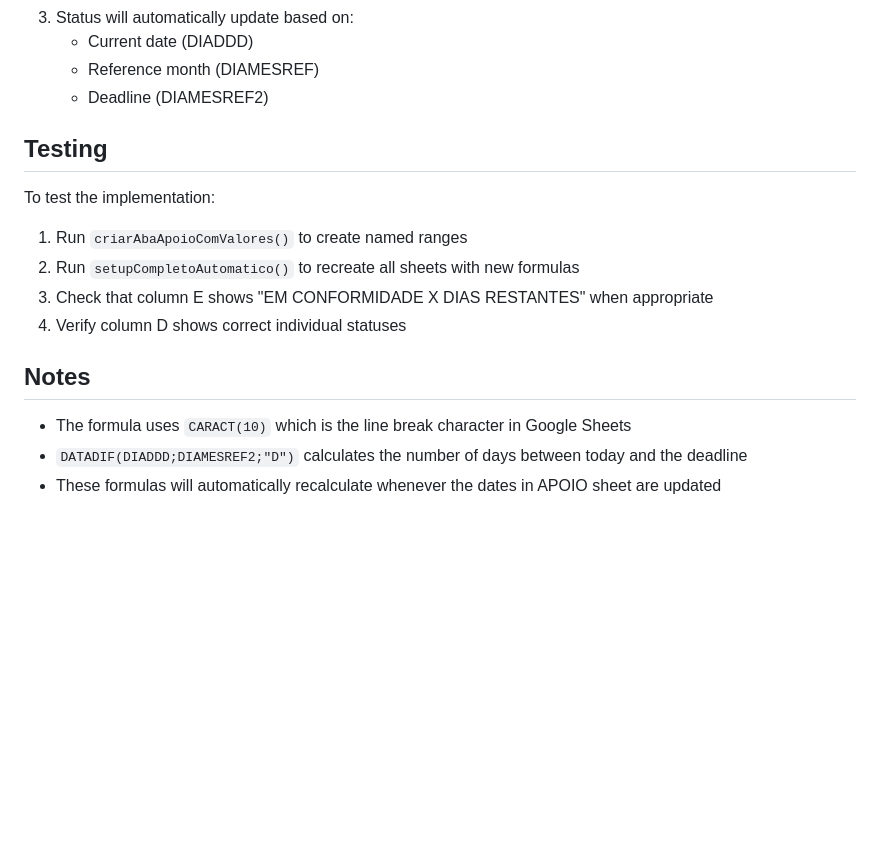
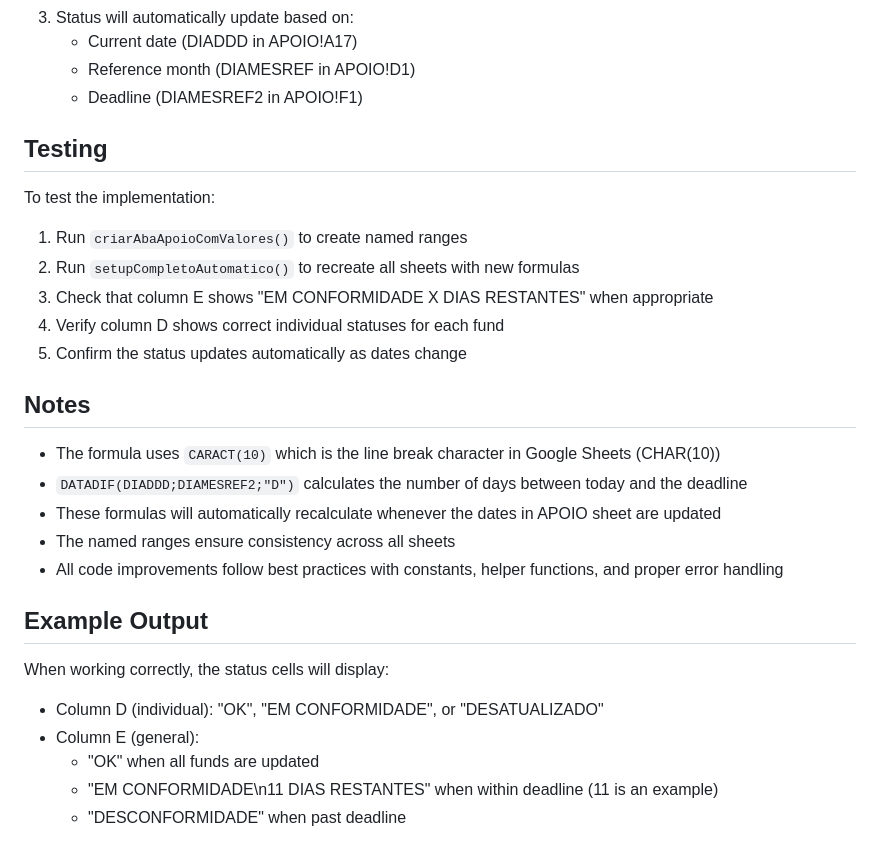
Before and after one commit to SergioPauloA/Banestes_Gerenciador_CVM, a Markdown page: STATUS_FORMULA_FIX.md, the part around one of its changes. Drawn GitHub-style; blank space fills up the shorter version.

```diff
--- a/STATUS_FORMULA_FIX.md
+++ b/STATUS_FORMULA_FIX.md
@@ -61,16 +70,27 @@ After running `setupCompletoAutomatico()` or `onInstall()`:
 3. Status will automatically update based on:
-   - Current date (DIADDD)
-   - Reference month (DIAMESREF)
-   - Deadline (DIAMESREF2)
+   - Current date (DIADDD in APOIO!A17)
+   - Reference month (DIAMESREF in APOIO!D1)
+   - Deadline (DIAMESREF2 in APOIO!F1)
 
 ## Testing
 To test the implementation:
 1. Run `criarAbaApoioComValores()` to create named ranges
 2. Run `setupCompletoAutomatico()` to recreate all sheets with new formulas
 3. Check that column E shows "EM CONFORMIDADE X DIAS RESTANTES" when appropriate
-4. Verify column D shows correct individual statuses
+4. Verify column D shows correct individual statuses for each fund
+5. Confirm the status updates automatically as dates change
 
 ## Notes
-- The formula uses `CARACT(10)` which is the line break character in Google Sheets
+- The formula uses `CARACT(10)` which is the line break character in Google Sheets (CHAR(10))
 - `DATADIF(DIADDD;DIAMESREF2;"D")` calculates the number of days between today and the deadline
 - These formulas will automatically recalculate whenever the dates in APOIO sheet are updated
+- The named ranges ensure consistency across all sheets
+- All code improvements follow best practices with constants, helper functions, and proper error handling
+
+## Example Output
+When working correctly, the status cells will display:
+- Column D (individual): "OK", "EM CONFORMIDADE", or "DESATUALIZADO"
+- Column E (general):
+  - "OK" when all funds are updated
+  - "EM CONFORMIDADE\n11 DIAS RESTANTES" when within deadline (11 is an example)
+  - "DESCONFORMIDADE" when past deadline
```
Also changed, not shown: other parts of STATUS_FORMULA_FIX.md (+32 -23 lines).
